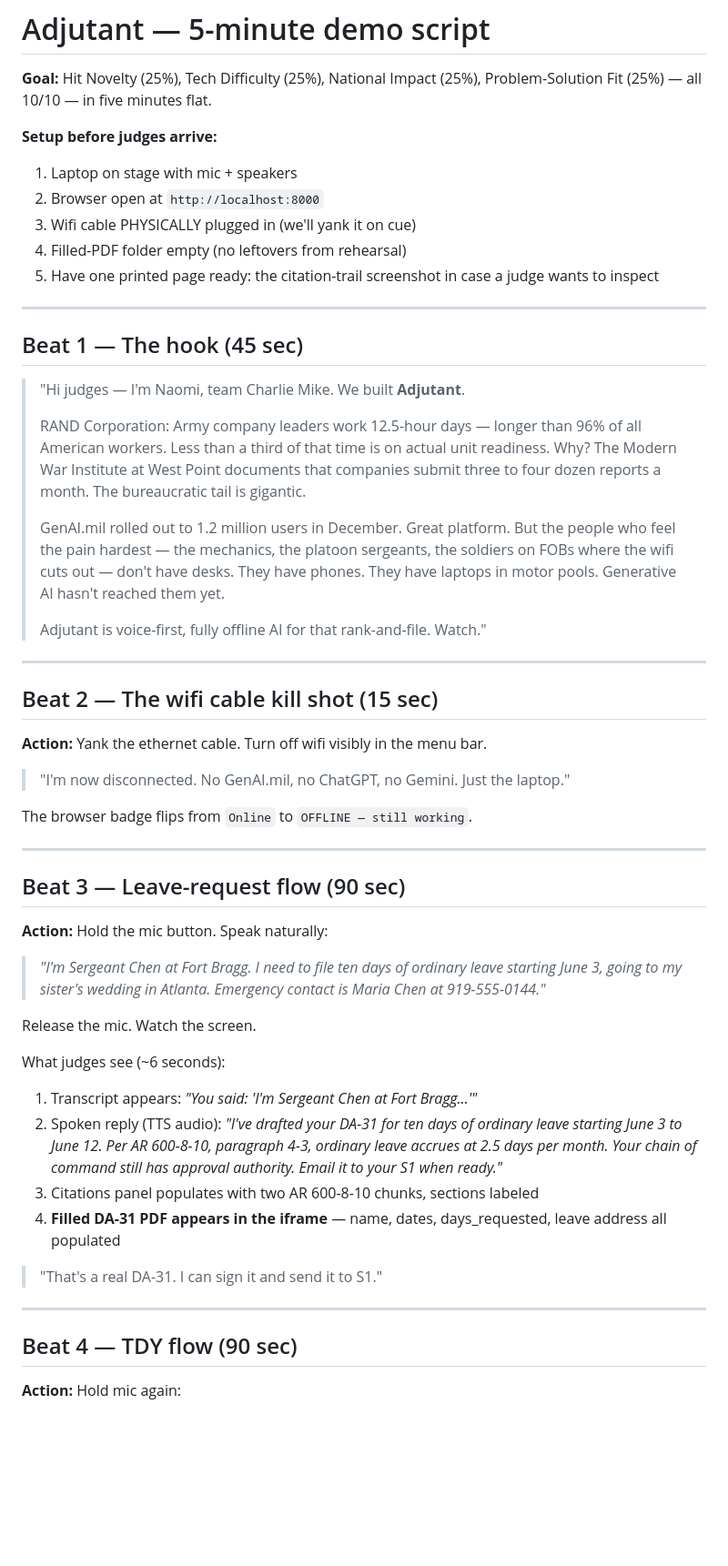
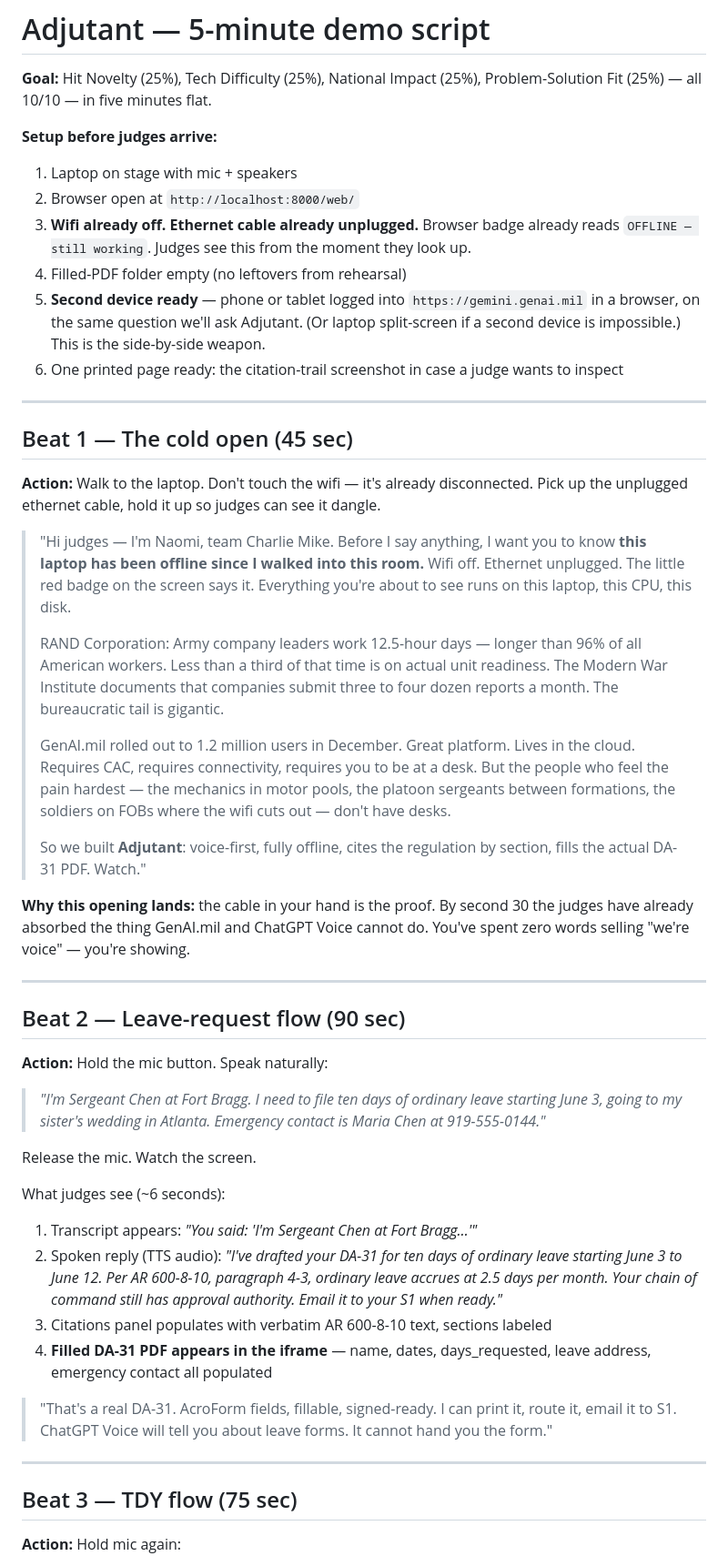
Before and after one commit to thegirwhocodes/adjutant, a Markdown page: docs/DEMO_SCRIPT.md, the part around one of its changes. Shown at 91% size. Drawn GitHub-style; blank space fills up the shorter version.

```diff
--- a/docs/DEMO_SCRIPT.md
+++ b/docs/DEMO_SCRIPT.md
@@ -4,36 +4,31 @@
 
 **Setup before judges arrive:**
 1. Laptop on stage with mic + speakers
-2. Browser open at `http://localhost:8000`
-3. Wifi cable PHYSICALLY plugged in (we'll yank it on cue)
+2. Browser open at `http://localhost:8000/web/`
+3. **Wifi already off. Ethernet cable already unplugged.** Browser badge already reads `OFFLINE — still working`. Judges see this from the moment they look up.
 4. Filled-PDF folder empty (no leftovers from rehearsal)
-5. Have one printed page ready: the citation-trail screenshot in case a judge wants to inspect
+5. **Second device ready** — phone or tablet logged into `https://gemini.genai.mil` in a browser, on the same question we'll ask Adjutant. (Or laptop split-screen if a second device is impossible.) This is the side-by-side weapon.
+6. One printed page ready: the citation-trail screenshot in case a judge wants to inspect
 
 ---
 
-## Beat 1 — The hook (45 sec)
+## Beat 1 — The cold open (45 sec)
 
-> "Hi judges — I'm Naomi, team Charlie Mike. We built **Adjutant**.
+**Action:** Walk to the laptop. Don't touch the wifi — it's already disconnected. Pick up the unplugged ethernet cable, hold it up so judges can see it dangle.
+
+> "Hi judges — I'm Naomi, team Charlie Mike. Before I say anything, I want you to know **this laptop has been offline since I walked into this room.** Wifi off. Ethernet unplugged. The little red badge on the screen says it. Everything you're about to see runs on this laptop, this CPU, this disk.
 >
-> RAND Corporation: Army company leaders work 12.5-hour days — longer than 96% of all American workers. Less than a third of that time is on actual unit readiness. Why? The Modern War Institute at West Point documents that companies submit three to four dozen reports a month. The bureaucratic tail is gigantic.
+> RAND Corporation: Army company leaders work 12.5-hour days — longer than 96% of all American workers. Less than a third of that time is on actual unit readiness. The Modern War Institute documents that companies submit three to four dozen reports a month. The bureaucratic tail is gigantic.
 >
-> GenAI.mil rolled out to 1.2 million users in December. Great platform. But the people who feel the pain hardest — the mechanics, the platoon sergeants, the soldiers on FOBs where the wifi cuts out — don't have desks. They have phones. They have laptops in motor pools. Generative AI hasn't reached them yet.
+> GenAI.mil rolled out to 1.2 million users in December. Great platform. Lives in the cloud. Requires CAC, requires connectivity, requires you to be at a desk. But the people who feel the pain hardest — the mechanics in motor pools, the platoon sergeants between formations, the soldiers on FOBs where the wifi cuts out — don't have desks.
 >
-> Adjutant is voice-first, fully offline AI for that rank-and-file. Watch."
+> So we built **Adjutant**: voice-first, fully offline, cites the regulation by section, fills the actual DA-31 PDF. Watch."
+
+**Why this opening lands:** the cable in your hand is the proof. By second 30 the judges have already absorbed the thing GenAI.mil and ChatGPT Voice cannot do. You've spent zero words selling "we're voice" — you're showing.
 
 ---
 
-## Beat 2 — The wifi cable kill shot (15 sec)
-
-**Action:** Yank the ethernet cable. Turn off wifi visibly in the menu bar.
-
-> "I'm now disconnected. No GenAI.mil, no ChatGPT, no Gemini. Just the laptop."
-
-The browser badge flips from `Online` to `OFFLINE — still working`.
-
----
-
-## Beat 3 — Leave-request flow (90 sec)
+## Beat 2 — Leave-request flow (90 sec)
 
 **Action:** Hold the mic button. Speak naturally:
 
@@ -44,14 +39,14 @@ Release the mic. Watch the screen.
 What judges see (~6 seconds):
 1. Transcript appears: *"You said: 'I'm Sergeant Chen at Fort Bragg…'"*
 2. Spoken reply (TTS audio): *"I've drafted your DA-31 for ten days of ordinary leave starting June 3 to June 12. Per AR 600-8-10, paragraph 4-3, ordinary leave accrues at 2.5 days per month. Your chain of command still has approval authority. Email it to your S1 when ready."*
-3. Citations panel populates with two AR 600-8-10 chunks, sections labeled
-4. **Filled DA-31 PDF appears in the iframe** — name, dates, days_requested, leave address all populated
+3. Citations panel populates with verbatim AR 600-8-10 text, sections labeled
+4. **Filled DA-31 PDF appears in the iframe** — name, dates, days_requested, leave address, emergency contact all populated
 
-> "That's a real DA-31. I can sign it and send it to S1."
+> "That's a real DA-31. AcroForm fields, fillable, signed-ready. I can print it, route it, email it to S1. ChatGPT Voice will tell you about leave forms. It cannot hand you the form."
 
 ---
 
-## Beat 4 — TDY flow (90 sec)
+## Beat 3 — TDY flow (75 sec)
 
 **Action:** Hold mic again:
 
```
Also changed, not shown: other parts of docs/DEMO_SCRIPT.md (+54 -25 lines).
